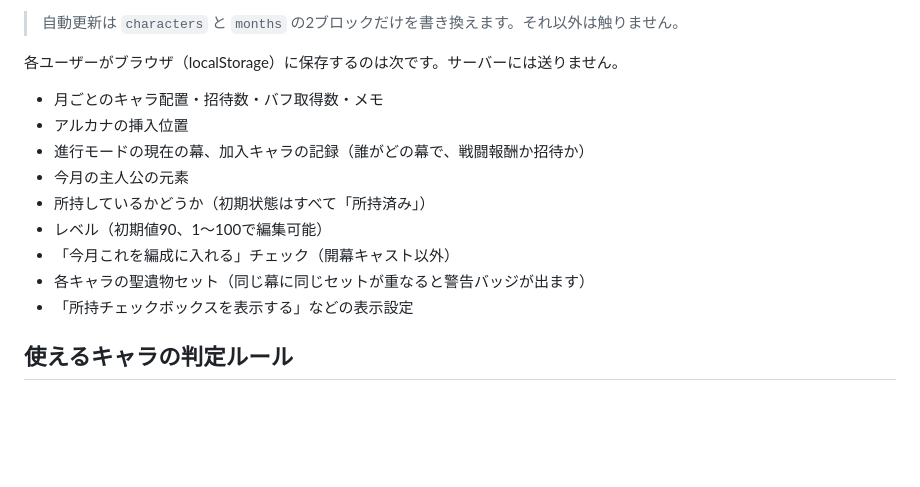
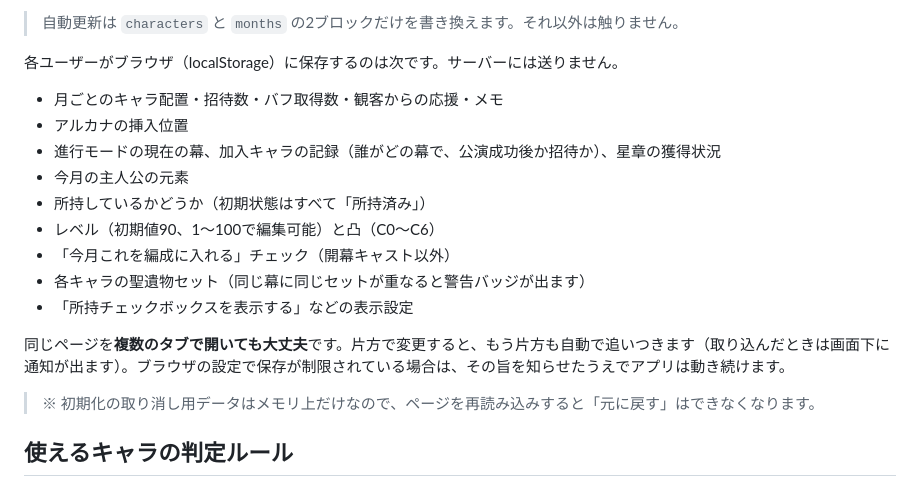
Before and after one commit to everydayKin1/AllocationPlanner, a Markdown page: README.md, the part around one of its changes. GitHub-like rendering; blank space fills up the shorter version.

```diff
--- a/README.md
+++ b/README.md
@@ -121,15 +147,19 @@ APIキーは GitHub の **Settings → Secrets and variables → Actions** に `
 
 各ユーザーがブラウザ（localStorage）に保存するのは次です。サーバーには送りません。
 
-- 月ごとのキャラ配置・招待数・バフ取得数・メモ
+- 月ごとのキャラ配置・招待数・バフ取得数・観客からの応援・メモ
 - アルカナの挿入位置
-- 進行モードの現在の幕、加入キャラの記録（誰がどの幕で、戦闘報酬か招待か）
+- 進行モードの現在の幕、加入キャラの記録（誰がどの幕で、公演成功後か招待か）、星章の獲得状況
 - 今月の主人公の元素
 - 所持しているかどうか（初期状態はすべて「所持済み」）
-- レベル（初期値90、1〜100で編集可能）
+- レベル（初期値90、1〜100で編集可能）と凸（C0〜C6）
 - 「今月これを編成に入れる」チェック（開幕キャスト以外）
 - 各キャラの聖遺物セット（同じ幕に同じセットが重なると警告バッジが出ます）
 - 「所持チェックボックスを表示する」などの表示設定
+
+同じページを**複数のタブで開いても大丈夫**です。片方で変更すると、もう片方も自動で追いつきます（取り込んだときは画面下に通知が出ます）。ブラウザの設定で保存が制限されている場合は、その旨を知らせたうえでアプリは動き続けます。
+
+> ※ 初期化の取り消し用データはメモリ上だけなので、ページを再読み込みすると「元に戻す」はできなくなります。
 
 ## 使えるキャラの判定ルール
 
```
Also changed, not shown: other parts of README.md (+70 -41 lines).
